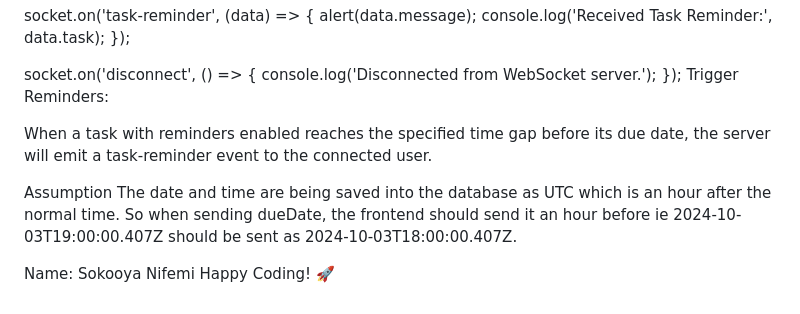
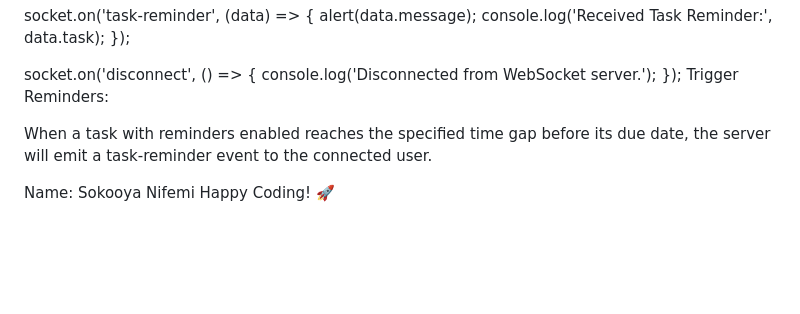
Before and after one commit to Nifemi2004/Task-Manager, a Markdown page: README.md, the part around the change printed below. Rendered like a GitHub page; blank space fills up the shorter version.

```diff
--- a/README.md
+++ b/README.md
@@ -333,11 +332,5 @@ Trigger Reminders:
 
 When a task with reminders enabled reaches the specified time gap before its due date, the server will emit a task-reminder event to the connected user.
 
-Assumption
-The date and time are being saved into the database as UTC which is an hour after the normal time. So when sending dueDate, the frontend should send it an hour before ie
-2024-10-03T19:00:00.407Z should be sent as 2024-10-03T18:00:00.407Z.
-
-
-
 Name: Sokooya Nifemi
 Happy Coding! 🚀
```
Also changed, not shown: other parts of README.md (+0 -1 lines).
